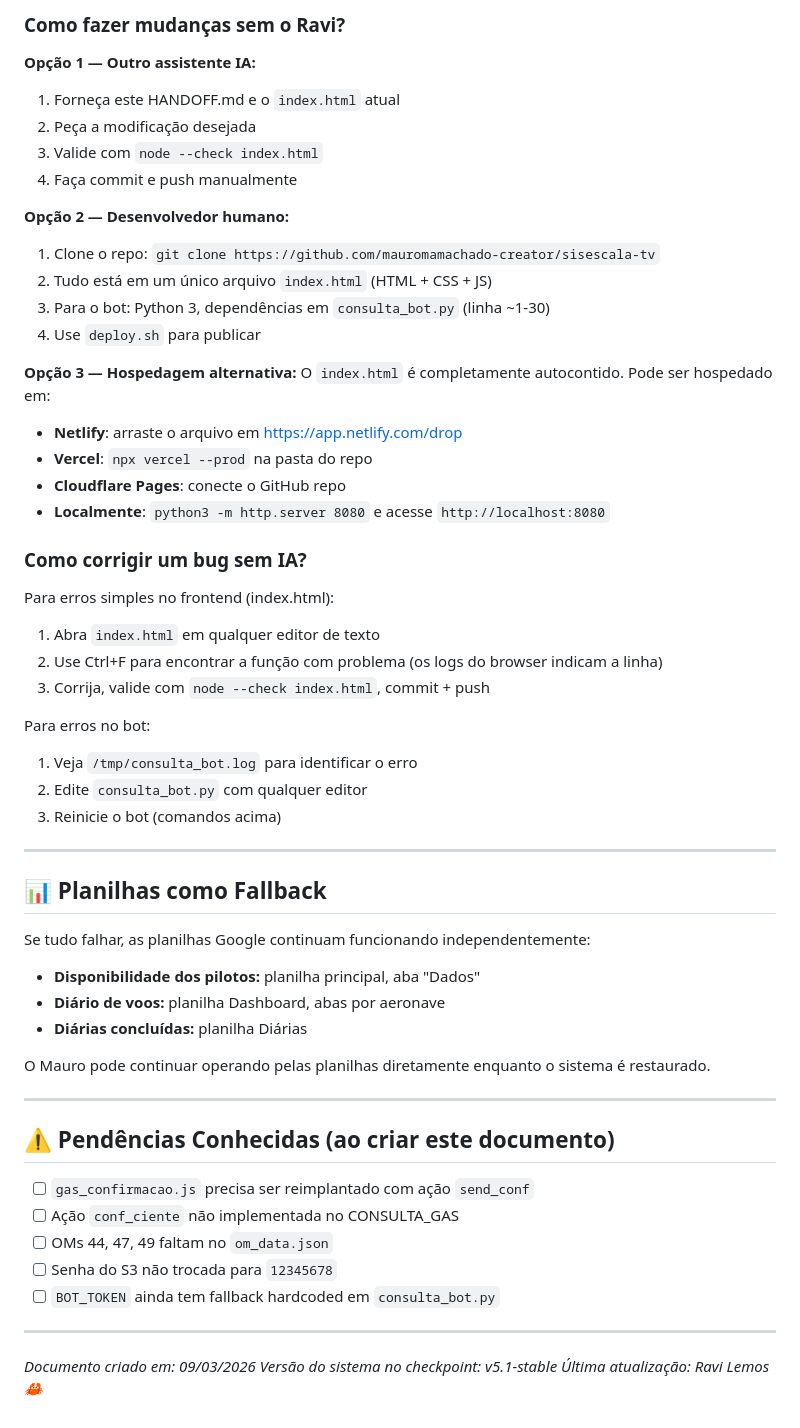
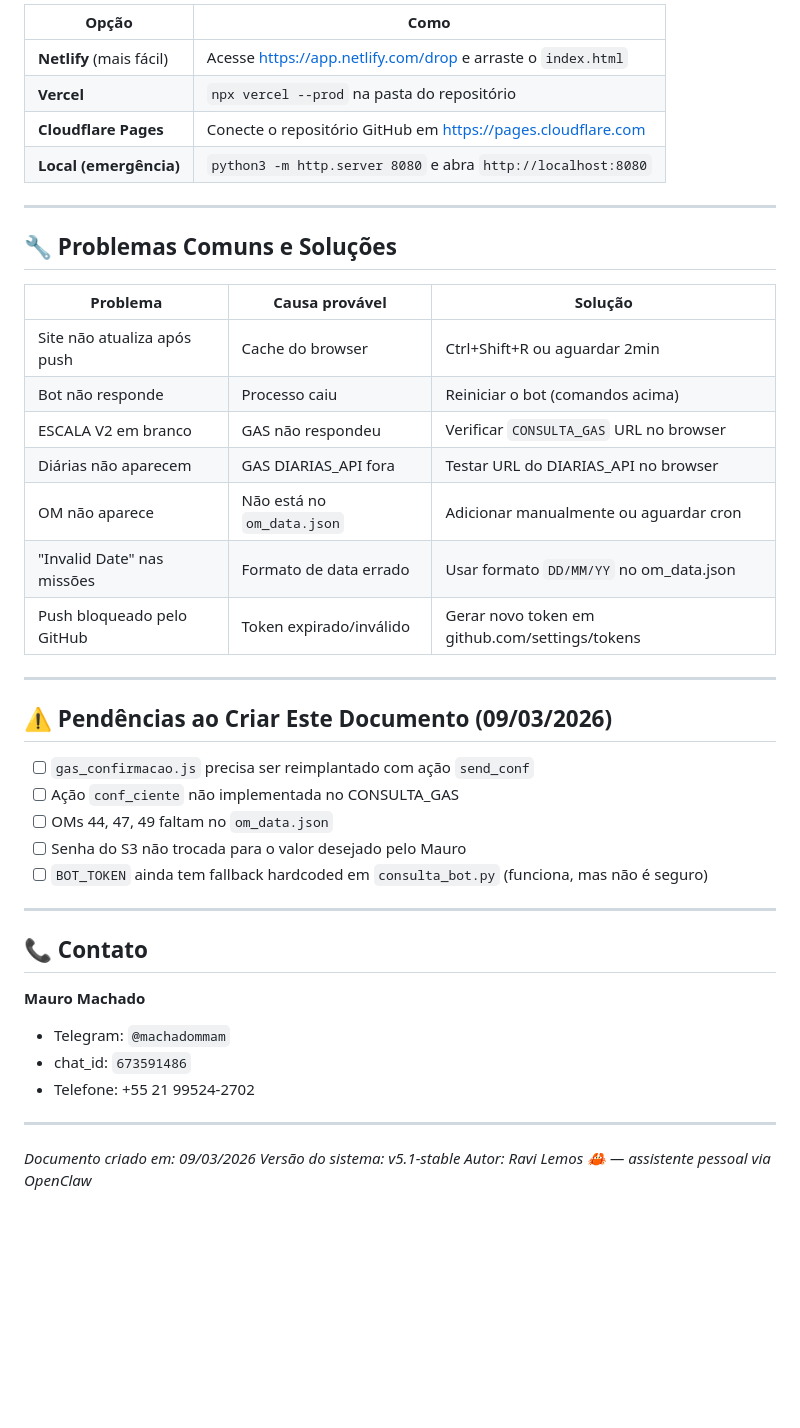
Before and after one commit to mauromamachado-creator/sisescala-tv, a Markdown page: HANDOFF.md, the part around one of its changes. GitHub-like rendering; blank space fills up the shorter version.

```diff
--- a/HANDOFF.md
+++ b/HANDOFF.md
@@ -174,58 +200,46 @@ Se você é uma IA (Claude, GPT, Gemini, etc.) lendo isso, aqui está o contexto
 
-### Como fazer mudanças sem o Ravi?
-**Opção 1 — Outro assistente IA:**
-1. Forneça este HANDOFF.md e o `index.html` atual
-2. Peça a modificação desejada
-3. Valide com `node --check index.html`
-4. Faça commit e push manualmente
-
-**Opção 2 — Desenvolvedor humano:**
-1. Clone o repo: `git clone https://github.com/mauromamachado-creator/sisescala-tv`
-2. Tudo está em um único arquivo `index.html` (HTML + CSS + JS)
-3. Para o bot: Python 3, dependências em `consulta_bot.py` (linha ~1-30)
-4. Use `deploy.sh` para publicar
-
-**Opção 3 — Hospedagem alternativa:**
-O `index.html` é completamente autocontido. Pode ser hospedado em:
-- **Netlify**: arraste o arquivo em https://app.netlify.com/drop
-- **Vercel**: `npx vercel --prod` na pasta do repo
-- **Cloudflare Pages**: conecte o GitHub repo
-- **Localmente**: `python3 -m http.server 8080` e acesse `http://localhost:8080`
-
-### Como corrigir um bug sem IA?
-Para erros simples no frontend (index.html):
-1. Abra `index.html` em qualquer editor de texto
-2. Use Ctrl+F para encontrar a função com problema (os logs do browser indicam a linha)
-3. Corrija, valide com `node --check index.html`, commit + push
-
-Para erros no bot:
-1. Veja `/tmp/consulta_bot.log` para identificar o erro
-2. Edite `consulta_bot.py` com qualquer editor
-3. Reinicie o bot (comandos acima)
+| Opção | Como |
+|---|---|
+| **Netlify** (mais fácil) | Acesse https://app.netlify.com/drop e arraste o `index.html` |
+| **Vercel** | `npx vercel --prod` na pasta do repositório |
+| **Cloudflare Pages** | Conecte o repositório GitHub em https://pages.cloudflare.com |
+| **Local (emergência)** | `python3 -m http.server 8080` e abra `http://localhost:8080` |
 
 ---
 
-## 📊 Planilhas como Fallback
+## 🔧 Problemas Comuns e Soluções
 
-Se tudo falhar, as planilhas Google continuam funcionando independentemente:
-- **Disponibilidade dos pilotos:** planilha principal, aba "Dados"
-- **Diário de voos:** planilha Dashboard, abas por aeronave
-- **Diárias concluídas:** planilha Diárias
-
-O Mauro pode continuar operando pelas planilhas diretamente enquanto o sistema é restaurado.
+| Problema | Causa provável | Solução |
+|---|---|---|
+| Site não atualiza após push | Cache do browser | Ctrl+Shift+R ou aguardar 2min |
+| Bot não responde | Processo caiu | Reiniciar o bot (comandos acima) |
+| ESCALA V2 em branco | GAS não respondeu | Verificar `CONSULTA_GAS` URL no browser |
+| Diárias não aparecem | GAS DIARIAS_API fora | Testar URL do DIARIAS_API no browser |
+| OM não aparece | Não está no `om_data.json` | Adicionar manualmente ou aguardar cron |
+| "Invalid Date" nas missões | Formato de data errado | Usar formato `DD/MM/YY` no om_data.json |
+| Push bloqueado pelo GitHub | Token expirado/inválido | Gerar novo token em github.com/settings/tokens |
 
 ---
 
-## ⚠️ Pendências Conhecidas (ao criar este documento)
+## ⚠️ Pendências ao Criar Este Documento (09/03/2026)
 
 - [ ] `gas_confirmacao.js` precisa ser reimplantado com ação `send_conf`
 - [ ] Ação `conf_ciente` não implementada no CONSULTA_GAS
 - [ ] OMs 44, 47, 49 faltam no `om_data.json`
-- [ ] Senha do S3 não trocada para `12345678`
-- [ ] `BOT_TOKEN` ainda tem fallback hardcoded em `consulta_bot.py`
+- [ ] Senha do S3 não trocada para o valor desejado pelo Mauro
+- [ ] `BOT_TOKEN` ainda tem fallback hardcoded em `consulta_bot.py` (funciona, mas não é seguro)
+
+---
+
+## 📞 Contato
+
+**Mauro Machado**
+- Telegram: `@machadommam`
+- chat_id: `673591486`
+- Telefone: +55 21 99524-2702
 
 ---
 
 *Documento criado em: 09/03/2026*
-*Versão do sistema no checkpoint: v5.1-stable*
-*Última atualização: Ravi Lemos 🦀*
+*Versão do sistema: v5.1-stable*
+*Autor: Ravi Lemos 🦀 — assistente pessoal via OpenClaw*
```
Also changed, not shown: other parts of HANDOFF.md (+129 -103 lines).
